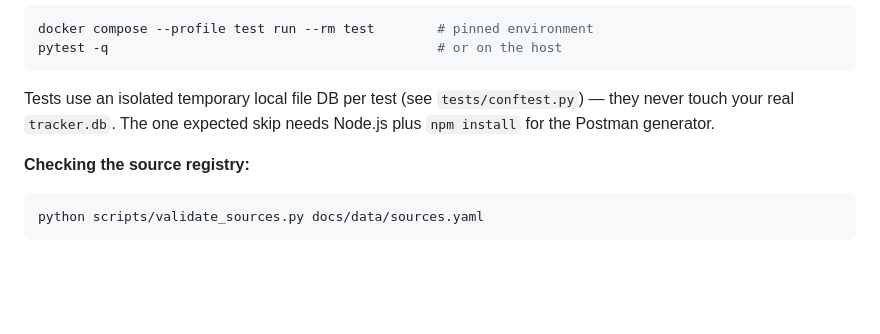
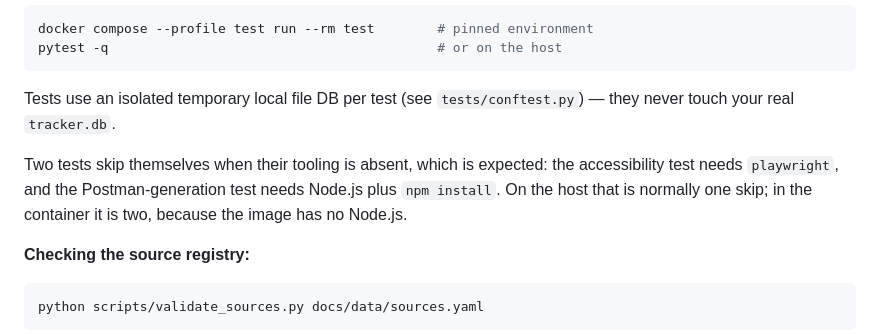
Before and after one commit to 2easy4marcus/steg-topologie, a Markdown page: README.md, the part around the change. GitHub-like rendering; blank space fills up the shorter version.

````diff
--- a/README.md
+++ b/README.md
@@ -122,8 +122,12 @@ pytest -q                                          # or on the host
 ```
 
 Tests use an isolated temporary local file DB per test (see
-`tests/conftest.py`) — they never touch your real `tracker.db`. The one
-expected skip needs Node.js plus `npm install` for the Postman generator.
+`tests/conftest.py`) — they never touch your real `tracker.db`.
+
+Two tests skip themselves when their tooling is absent, which is expected:
+the accessibility test needs `playwright`, and the Postman-generation test
+needs Node.js plus `npm install`. On the host that is normally one skip; in
+the container it is two, because the image has no Node.js.
 
 **Checking the source registry:**
 
````
Also changed, not shown: docs/OPERATIONS.md (+4 -2 lines), docs/PRIVATE_TOPOLOGY.md (+5 -3 lines).
